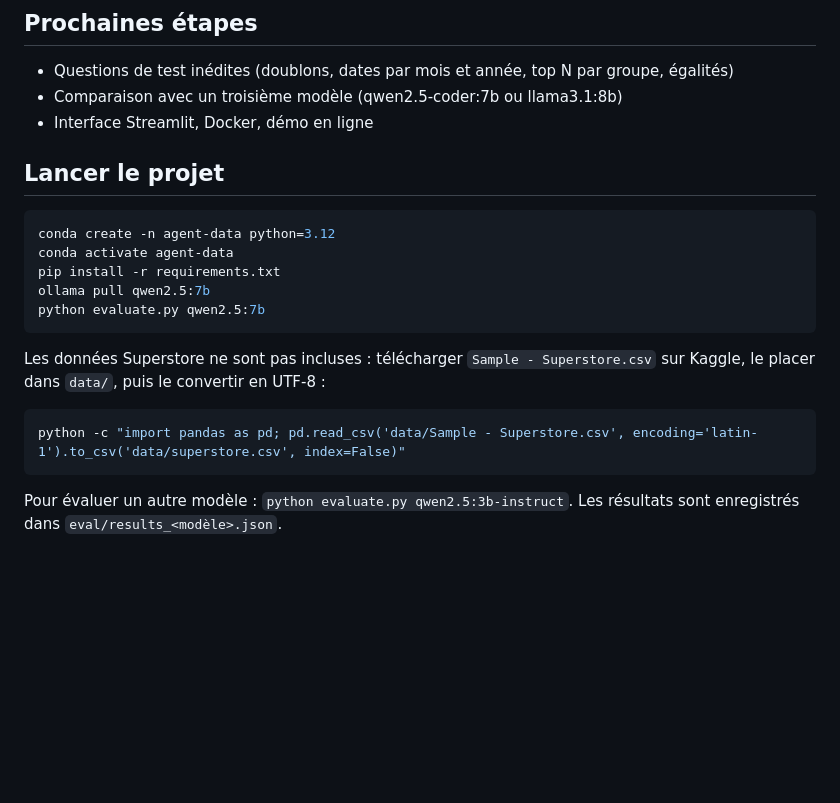
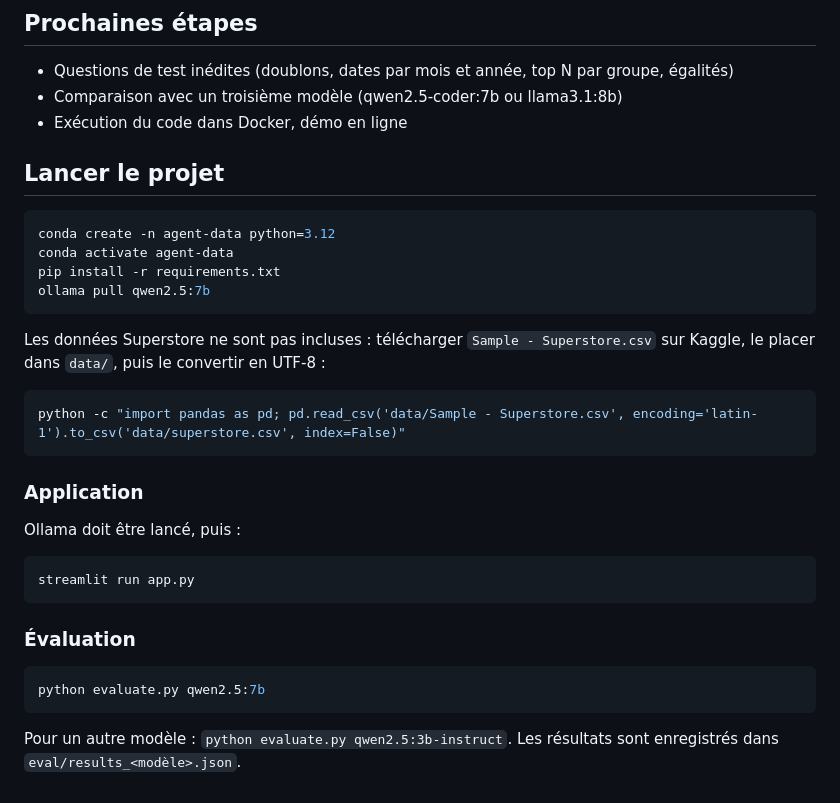
Before and after one commit to Eyaajmi/data-analyst-agent, a Markdown page: README.md, the part around one of its changes. Drawn GitHub-style; blank space fills up the shorter version.

````diff
--- a/README.md
+++ b/README.md
@@ -65,7 +73,7 @@ Avec l'ancien protocole, sans garde-fou et sur les 10 premières questions, le 3
 
 - Questions de test inédites (doublons, dates par mois et année, top N par groupe, égalités)
 - Comparaison avec un troisième modèle (qwen2.5-coder:7b ou llama3.1:8b)
-- Interface Streamlit, Docker, démo en ligne
+- Exécution du code dans Docker, démo en ligne
 
 ## Lancer le projet
 
@@ -74,7 +82,6 @@ conda create -n agent-data python=3.12
 conda activate agent-data
 pip install -r requirements.txt
 ollama pull qwen2.5:7b
-python evaluate.py qwen2.5:7b
 ```
 
 Les données Superstore ne sont pas incluses : télécharger `Sample - Superstore.csv` sur Kaggle, le placer dans `data/`, puis le convertir en UTF-8 :
@@ -83,4 +90,18 @@ Les données Superstore ne sont pas incluses : télécharger `Sample - Superstor
 python -c "import pandas as pd; pd.read_csv('data/Sample - Superstore.csv', encoding='latin-1').to_csv('data/superstore.csv', index=False)"
 ```
 
-Pour évaluer un autre modèle : `python evaluate.py qwen2.5:3b-instruct`. Les résultats sont enregistrés dans `eval/results_<modèle>.json`.
+### Application
+
+Ollama doit être lancé, puis :
+
+```bash
+streamlit run app.py
+```
+
+### Évaluation
+
+```bash
+python evaluate.py qwen2.5:7b
+```
+
+Pour un autre modèle : `python evaluate.py qwen2.5:3b-instruct`. Les résultats sont enregistrés dans `eval/results_<modèle>.json`.
````
Also changed, not shown: other parts of README.md (+8 -0 lines), docs/interface-clair1.png (added), docs/interface-clair2.png (added).
